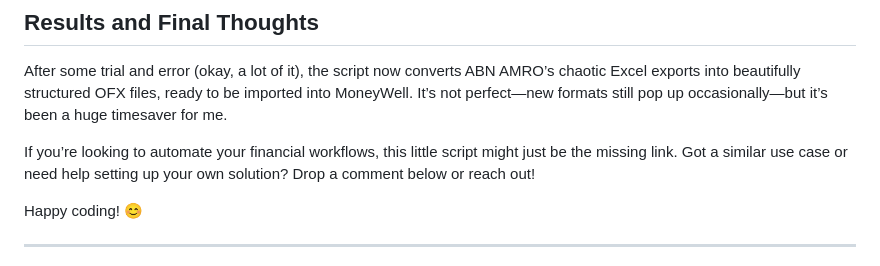
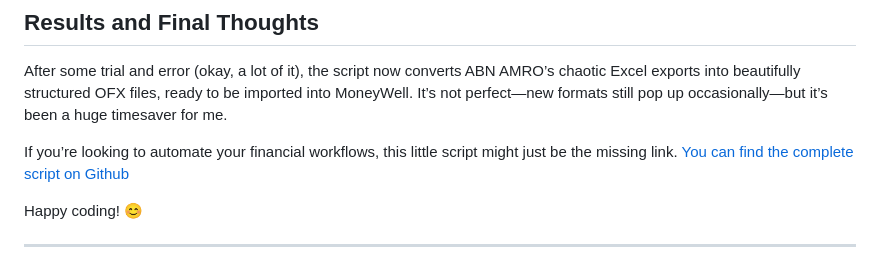
Before and after one commit to jellekralt/jellekralt.com, a Markdown page: posts/2024-10-06_how-i-automated-abn-amro-excel-to-ofx-conversion.md, the part around the change. Drawn GitHub-style.

Commit message:
add link to github

```diff
--- a/posts/2024-10-06_how-i-automated-abn-amro-excel-to-ofx-conversion.md
+++ b/posts/2024-10-06_how-i-automated-abn-amro-excel-to-ofx-conversion.md
@@ -139,7 +139,7 @@ You get the idea—each transaction needs to be meticulously formatted.
 ## Results and Final Thoughts
 After some trial and error (okay, a lot of it), the script now converts ABN AMRO’s chaotic Excel exports into beautifully structured OFX files, ready to be imported into MoneyWell. It’s not perfect—new formats still pop up occasionally—but it’s been a huge timesaver for me.
 
-If you’re looking to automate your financial workflows, this little script might just be the missing link. Got a similar use case or need help setting up your own solution? Drop a comment below or reach out!
+If you’re looking to automate your financial workflows, this little script might just be the missing link. [You can find the complete script on Github](https://github.com/jellekralt/abnamro-to-ofx)
 
 Happy coding! 😊
 
```
